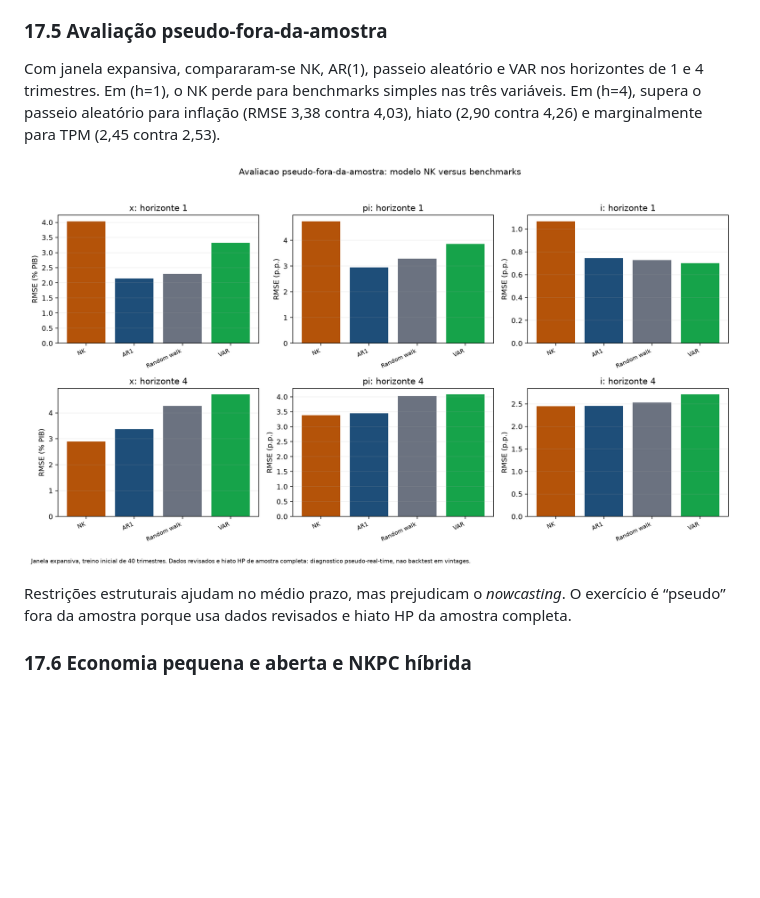
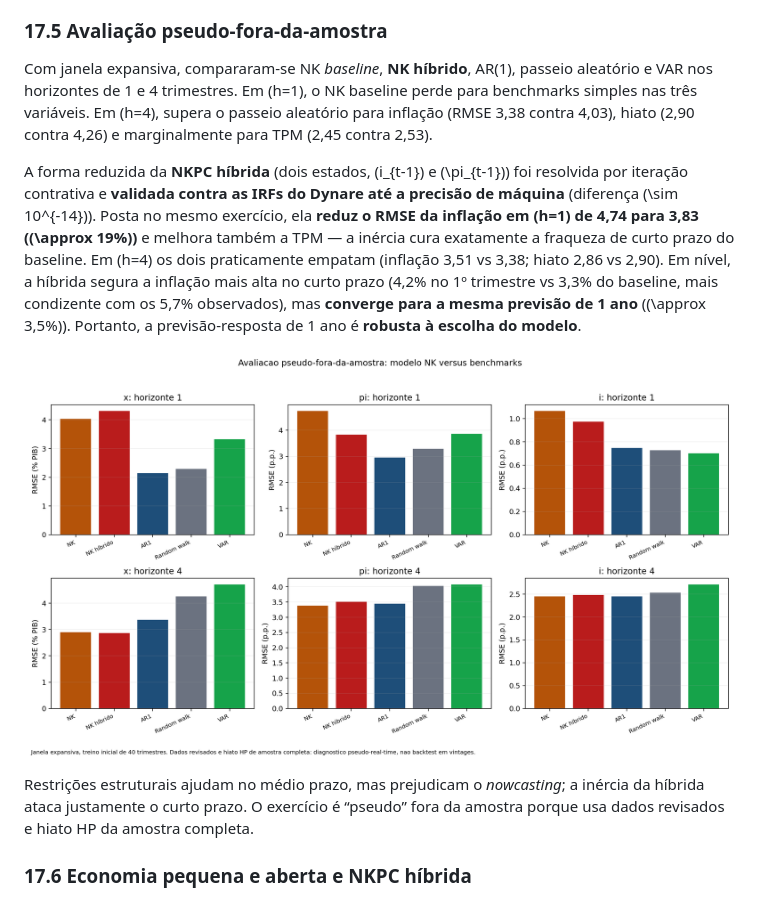
Before and after one commit to JoaoPauloZangrandi/nk_monetary_policy_chile, a Markdown page: report/relatorio_final.md, the part around the change. Drawn GitHub-style; pictures changed too: outputs/figures/forecast_oos_comparison.png; blank space fills up the shorter version.

```diff
--- a/report/relatorio_final.md
+++ b/report/relatorio_final.md
@@ -461,15 +461,25 @@ contaminam a medida. A conclusão robusta é a incerteza de \(r^*\), não um val
 
 ### 17.5 Avaliação pseudo-fora-da-amostra
 
-Com janela expansiva, compararam-se NK, AR(1), passeio aleatório e VAR nos horizontes de 1 e 4
-trimestres. Em \(h=1\), o NK perde para benchmarks simples nas três variáveis. Em \(h=4\), supera o
-passeio aleatório para inflação (RMSE 3,38 contra 4,03), hiato (2,90 contra 4,26) e marginalmente para
-TPM (2,45 contra 2,53).
+Com janela expansiva, compararam-se NK *baseline*, **NK híbrido**, AR(1), passeio aleatório e VAR nos
+horizontes de 1 e 4 trimestres. Em \(h=1\), o NK baseline perde para benchmarks simples nas três
+variáveis. Em \(h=4\), supera o passeio aleatório para inflação (RMSE 3,38 contra 4,03), hiato (2,90
+contra 4,26) e marginalmente para TPM (2,45 contra 2,53).
+
+A forma reduzida da **NKPC híbrida** (dois estados, \(i_{t-1}\) e \(\pi_{t-1}\)) foi resolvida por
+iteração contrativa e **validada contra as IRFs do Dynare até a precisão de máquina** (diferença
+\(\sim 10^{-14}\)). Posta no mesmo exercício, ela **reduz o RMSE da inflação em \(h=1\) de 4,74 para
+3,83 (\(\approx 19\%\))** e melhora também a TPM — a inércia cura exatamente a fraqueza de curto prazo
+do baseline. Em \(h=4\) os dois praticamente empatam (inflação 3,51 vs 3,38; hiato 2,86 vs 2,90).
+Em nível, a híbrida segura a inflação mais alta no curto prazo (4,2% no 1º trimestre vs 3,3% do
+baseline, mais condizente com os 5,7% observados), mas **converge para a mesma previsão de 1 ano**
+(\(\approx 3,5\%\)). Portanto, a previsão-resposta de 1 ano é **robusta à escolha do modelo**.
 
 ![Avaliação de previsões](../outputs/figures/forecast_oos_comparison.png)
 
-Restrições estruturais ajudam no médio prazo, mas prejudicam o *nowcasting*. O exercício é “pseudo”
-fora da amostra porque usa dados revisados e hiato HP da amostra completa.
+Restrições estruturais ajudam no médio prazo, mas prejudicam o *nowcasting*; a inércia da híbrida
+ataca justamente o curto prazo. O exercício é “pseudo” fora da amostra porque usa dados revisados e
+hiato HP da amostra completa.
 
 ### 17.6 Economia pequena e aberta e NKPC híbrida
 
```
Also changed, not shown: docs/macro_analysis_progress.md (+9 -2 lines), outputs/figures/forecast_outlook.png, 6 other files.
